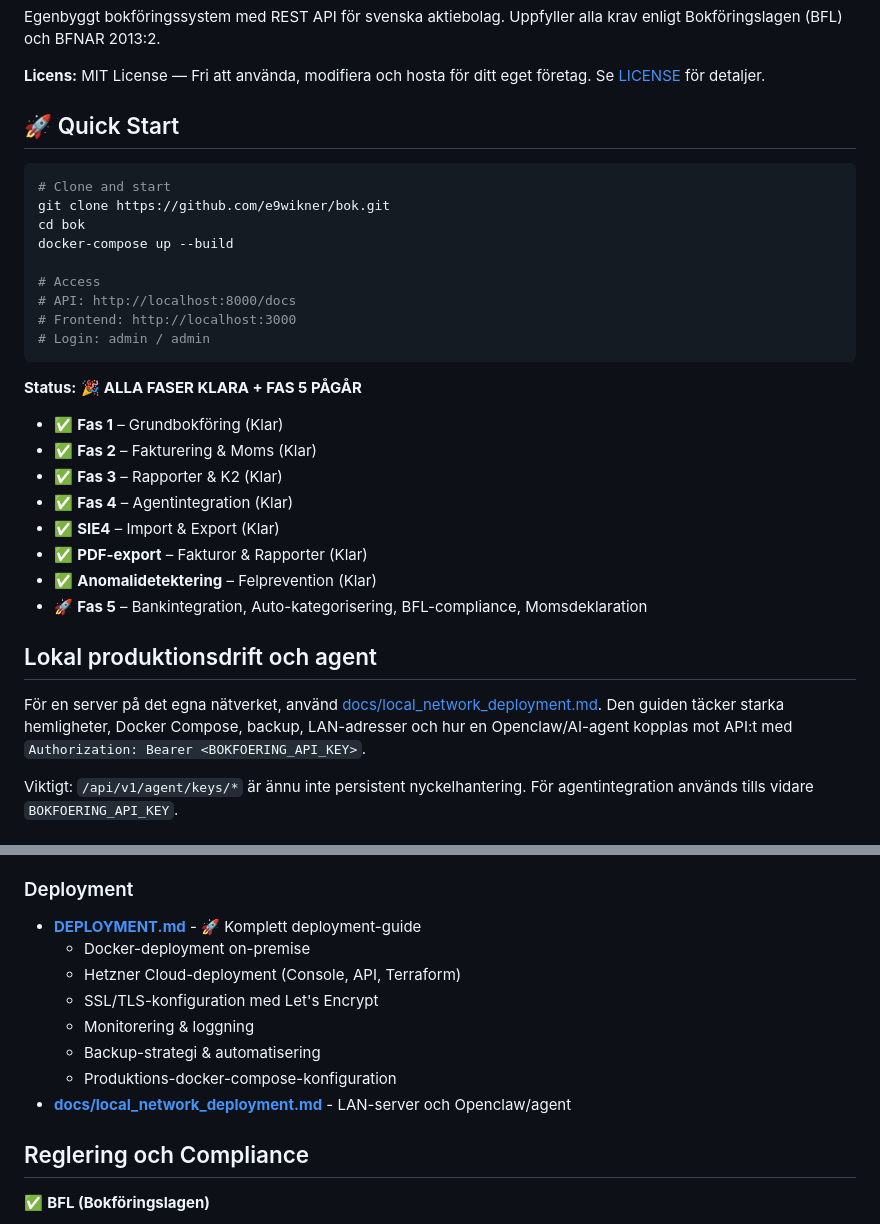
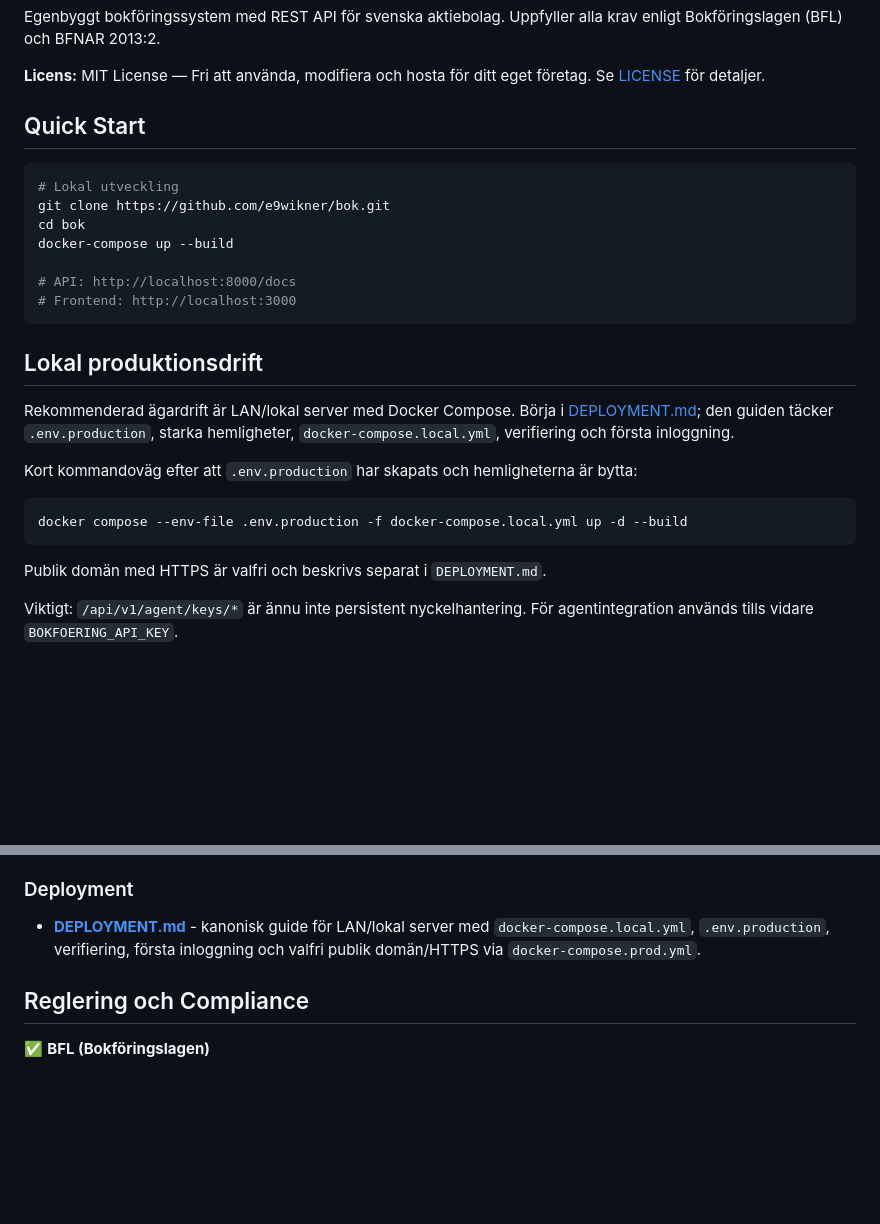
Before and after one commit to e9wikner/bok, a Markdown page: README.md, 2 parts joined by grey strips. Drawn GitHub-style; blank space fills up the shorter version.

Commit message:
docs(04-03): route README deployment guidance

````diff
--- a/README.md
+++ b/README.md
@@ -4,36 +4,32 @@ Egenbyggt bokföringssystem med REST API för svenska aktiebolag. Uppfyller alla
 
 **Licens:** MIT License — Fri att använda, modifiera och hosta för ditt eget företag. Se [LICENSE](LICENSE) för detaljer.
 
-## 🚀 Quick Start
+## Quick Start
 
 ```bash
-# Clone and start
+# Lokal utveckling
 git clone https://github.com/e9wikner/bok.git
 cd bok
 docker-compose up --build
 
-# Access
 # API: http://localhost:8000/docs
 # Frontend: http://localhost:3000
-# Login: admin / admin
 ```
 
-**Status:** 🎉 **ALLA FASER KLARA + FAS 5 PÅGÅR**
-- ✅ **Fas 1** – Grundbokföring (Klar)
-- ✅ **Fas 2** – Fakturering & Moms (Klar)
-- ✅ **Fas 3** – Rapporter & K2 (Klar)
-- ✅ **Fas 4** – Agentintegration (Klar)
-- ✅ **SIE4** – Import & Export (Klar)
-- ✅ **PDF-export** – Fakturor & Rapporter (Klar)
-- ✅ **Anomalidetektering** – Felprevention (Klar)
-- 🚀 **Fas 5** – Bankintegration, Auto-kategorisering, BFL-compliance, Momsdeklaration
+## Lokal produktionsdrift
 
-## Lokal produktionsdrift och agent
+Rekommenderad ägardrift är LAN/lokal server med Docker Compose. Börja i
+[DEPLOYMENT.md](DEPLOYMENT.md); den guiden täcker `.env.production`, starka
+hemligheter, `docker-compose.local.yml`, verifiering och första inloggning.
 
-För en server på det egna nätverket, använd
-[docs/local_network_deployment.md](docs/local_network_deployment.md). Den guiden
-täcker starka hemligheter, Docker Compose, backup, LAN-adresser och hur en
-Openclaw/AI-agent kopplas mot API:t med `Authorization: Bearer <BOKFOERING_API_KEY>`.
+Kort kommandoväg efter att `.env.production` har skapats och hemligheterna är
+bytta:
+
+```bash
+docker compose --env-file .env.production -f docker-compose.local.yml up -d --build
+```
+
+Publik domän med HTTPS är valfri och beskrivs separat i `DEPLOYMENT.md`.
 
 Viktigt: `/api/v1/agent/keys/*` är ännu inte persistent nyckelhantering. För
 agentintegration används tills vidare `BOKFOERING_API_KEY`.
@@ -294,14 +290,9 @@ export NEXT_PUBLIC_API_URL=http://localhost:8000
   - Deploymentsinstruktioner
 
 ### Deployment
-- **[DEPLOYMENT.md](DEPLOYMENT.md)** - 🚀 Komplett deployment-guide
-  - Docker-deployment on-premise
-  - Hetzner Cloud-deployment (Console, API, Terraform)
-  - SSL/TLS-konfiguration med Let's Encrypt
-  - Monitorering & loggning
-  - Backup-strategi & automatisering
-  - Produktions-docker-compose-konfiguration
-- **[docs/local_network_deployment.md](docs/local_network_deployment.md)** - LAN-server och Openclaw/agent
+- **[DEPLOYMENT.md](DEPLOYMENT.md)** - kanonisk guide för LAN/lokal server med
+  `docker-compose.local.yml`, `.env.production`, verifiering, första inloggning
+  och valfri publik domän/HTTPS via `docker-compose.prod.yml`.
 
 ## Reglering och Compliance
 
````
